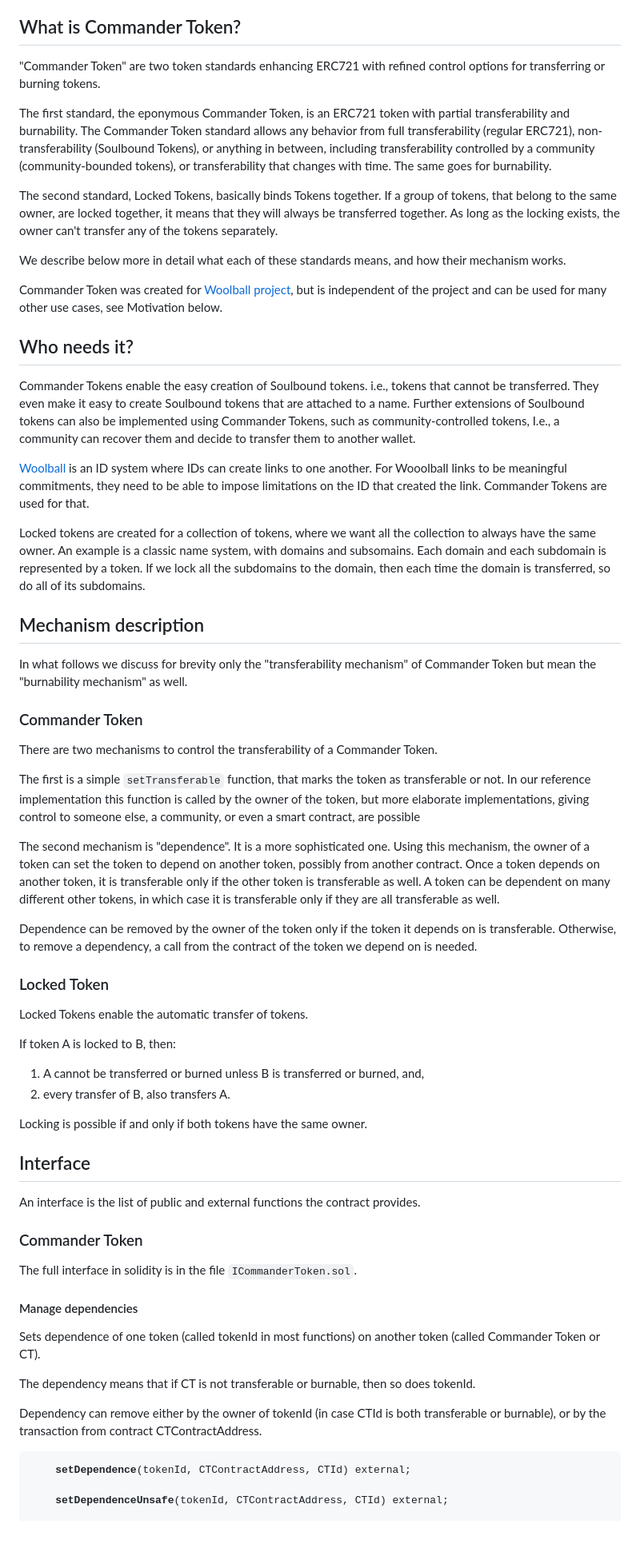
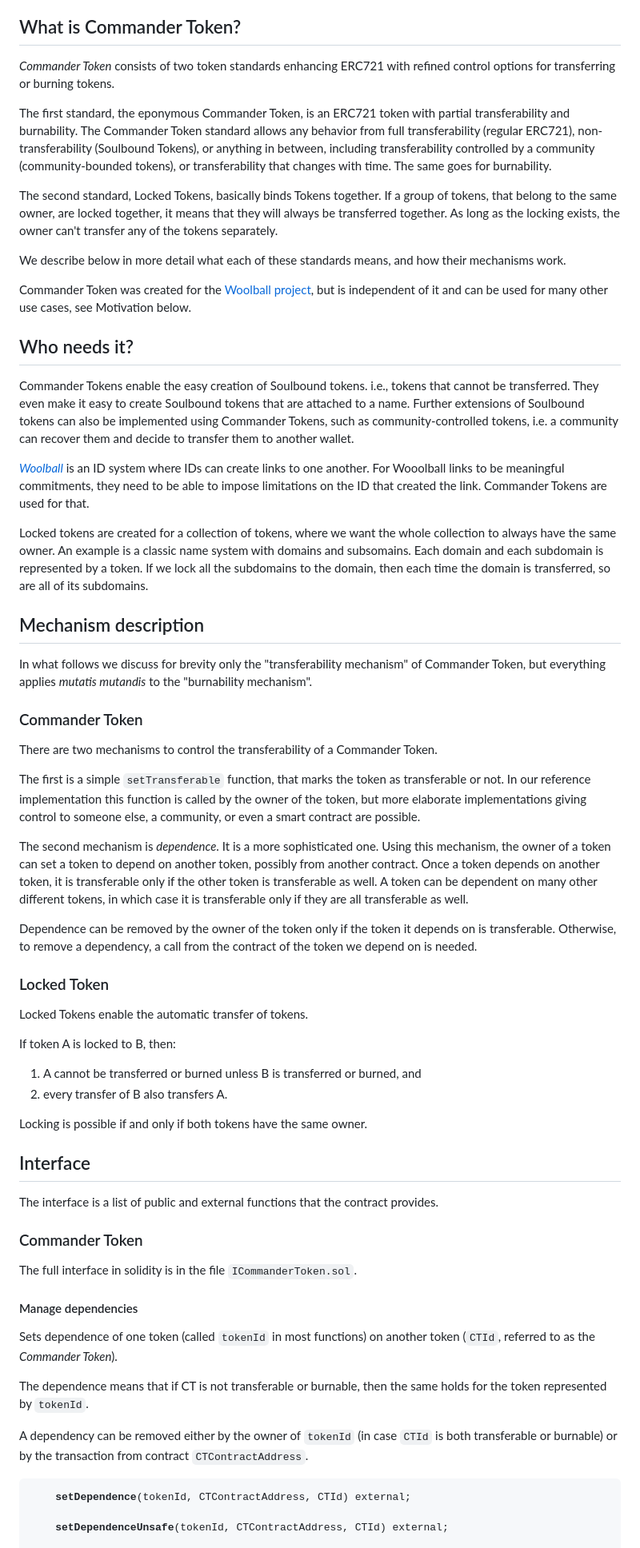
Before and after one commit to woolballers/commander-token, a Markdown page: README.md, the part around the change printed below. Shown: that part at 80% size. GitHub-like rendering.

Commit message:
Minor stylistic changes to README

```diff
--- a/README.md
+++ b/README.md
@@ -19,33 +19,33 @@
 * [Credits and references](#credits-and-references)
 
 ## What is Commander Token?
-"Commander Token" are two token standards enhancing ERC721 with refined control options for transferring or burning tokens.
+*Commander Token* consists of two token standards enhancing ERC721 with refined control options for transferring or burning tokens.
 
 The first standard, the eponymous Commander Token, is an ERC721 token with partial transferability and burnability. The Commander Token standard allows any behavior from full transferability (regular ERC721), non-transferability (Soulbound Tokens), or anything in between, including transferability controlled by a community (community-bounded tokens), or transferability that changes with time. The same goes for burnability.
 
 The second standard, Locked Tokens, basically binds Tokens together. If a group of tokens, that belong to the same owner, are locked together, it means that they will always be transferred together. As long as the locking exists, the owner can't transfer any of the tokens separately.
 
-We describe below more in detail what each of these standards means, and how their mechanism works.
+We describe below in more detail what each of these standards means, and how their mechanisms work.
 
-Commander Token was created for [Woolball project](https://woolball.xyz), but is independent of the project and can be used for many other use cases, see Motivation below.
+Commander Token was created for the [Woolball project](https://woolball.xyz), but is independent of it and can be used for many other use cases, see Motivation below.
 
 
 ## Who needs it?
-Commander Tokens enable the easy creation of Soulbound tokens. i.e., tokens that cannot be transferred. They even make it easy to create Soulbound tokens that are attached to a name. Further extensions of Soulbound tokens can also be implemented using Commander Tokens, such as community-controlled tokens, I.e., a community can recover them and decide to transfer them to another wallet.
+Commander Tokens enable the easy creation of Soulbound tokens. i.e., tokens that cannot be transferred. They even make it easy to create Soulbound tokens that are attached to a name. Further extensions of Soulbound tokens can also be implemented using Commander Tokens, such as community-controlled tokens, i.e. a community can recover them and decide to transfer them to another wallet.
 
-[Woolball](https://woolball.xyz) is an ID system where IDs can create links to one another. For Wooolball links to be meaningful commitments, they need to be able to impose limitations on the ID that created the link. Commander Tokens are used for that.
+*[Woolball](https://woolball.xyz)* is an ID system where IDs can create links to one another. For Wooolball links to be meaningful commitments, they need to be able to impose limitations on the ID that created the link. Commander Tokens are used for that.
 
-Locked tokens are created for a collection of tokens, where we want all the collection to always have the same owner. An example is a classic name system, with domains and subsomains. Each domain and each subdomain is represented by a token. If we lock all the subdomains to the domain, then each time the domain is transferred, so do all of its subdomains.
+Locked tokens are created for a collection of tokens, where we want the whole collection to always have the same owner. An example is a classic name system with domains and subsomains. Each domain and each subdomain is represented by a token. If we lock all the subdomains to the domain, then each time the domain is transferred, so are all of its subdomains.
 
 ## Mechanism description
-In what follows we discuss for brevity only the "transferability mechanism" of Commander Token but mean the "burnability mechanism" as well.
+In what follows we discuss for brevity only the "transferability mechanism" of Commander Token, but everything applies *mutatis mutandis* to the "burnability mechanism".
 
 ### Commander Token
 There are two mechanisms to control the transferability of a Commander Token.
 
-The first is a simple `setTransferable` function, that marks the token as transferable or not. In our reference implementation this function is called by the owner of the token, but more elaborate implementations, giving control to someone else, a community, or even a smart contract, are possible
+The first is a simple `setTransferable` function, that marks the token as transferable or not. In our reference implementation this function is called by the owner of the token, but more elaborate implementations giving control to someone else, a community, or even a smart contract are possible.
 
-The second mechanism is "dependence". It is a more sophisticated one. Using this mechanism, the owner of a token can set the token to depend on another token, possibly from another contract. Once a token depends on another token, it is transferable only if the other token is transferable as well. A token can be dependent on many different other tokens, in which case it is transferable only if they are all transferable as well.
+The second mechanism is *dependence*. It is a more sophisticated one. Using this mechanism, the owner of a token can set a token to depend on another token, possibly from another contract. Once a token depends on another token, it is transferable only if the other token is transferable as well. A token can be dependent on many other different tokens, in which case it is transferable only if they are all transferable as well.
 
 Dependence can be removed by the owner of the token only if the token it depends on is transferable. Otherwise, to remove a dependency, a call from the contract of the token we depend on is needed.
 
@@ -53,23 +53,23 @@ Dependence can be removed by the owner of the token only if the token it depends
 Locked Tokens enable the automatic transfer of tokens.
 
 If token A is locked to B, then:
-1. A cannot be transferred or burned unless B is transferred or burned, and,
-2. every transfer of B, also transfers A.
+1. A cannot be transferred or burned unless B is transferred or burned, and
+2. every transfer of B also transfers A.
 
 Locking is possible if and only if both tokens have the same owner.
 
 ## Interface
-An interface is the list of public and external functions the contract provides.
+The interface is a list of public and external functions that the contract provides.
 
 ### Commander Token
 The full interface in solidity is in the file `ICommanderToken.sol`.
 
 #### Manage dependencies
-Sets dependence of one token (called tokenId in most functions) on another token (called Commander Token or CT).
+Sets dependence of one token (called `tokenId` in most functions) on another token (`CTId`, referred to as the *Commander Token*).
 
-The dependency means that if CT is not transferable or burnable, then so does tokenId.
+The dependence means that if CT is not transferable or burnable, then the same holds for the token represented by `tokenId`.
 
-Dependency can remove either by the owner of tokenId (in case CTId is both transferable or burnable), or by the transaction from contract CTContractAddress.
+A dependency can be removed either by the owner of `tokenId` (in case `CTId` is both transferable or burnable) or by the transaction from contract `CTContractAddress`.
 
 <pre>
     <b>setDependence</b>(tokenId, CTContractAddress, CTId) external;
```
Also changed, not shown: other parts of README.md (+8 -8 lines).
